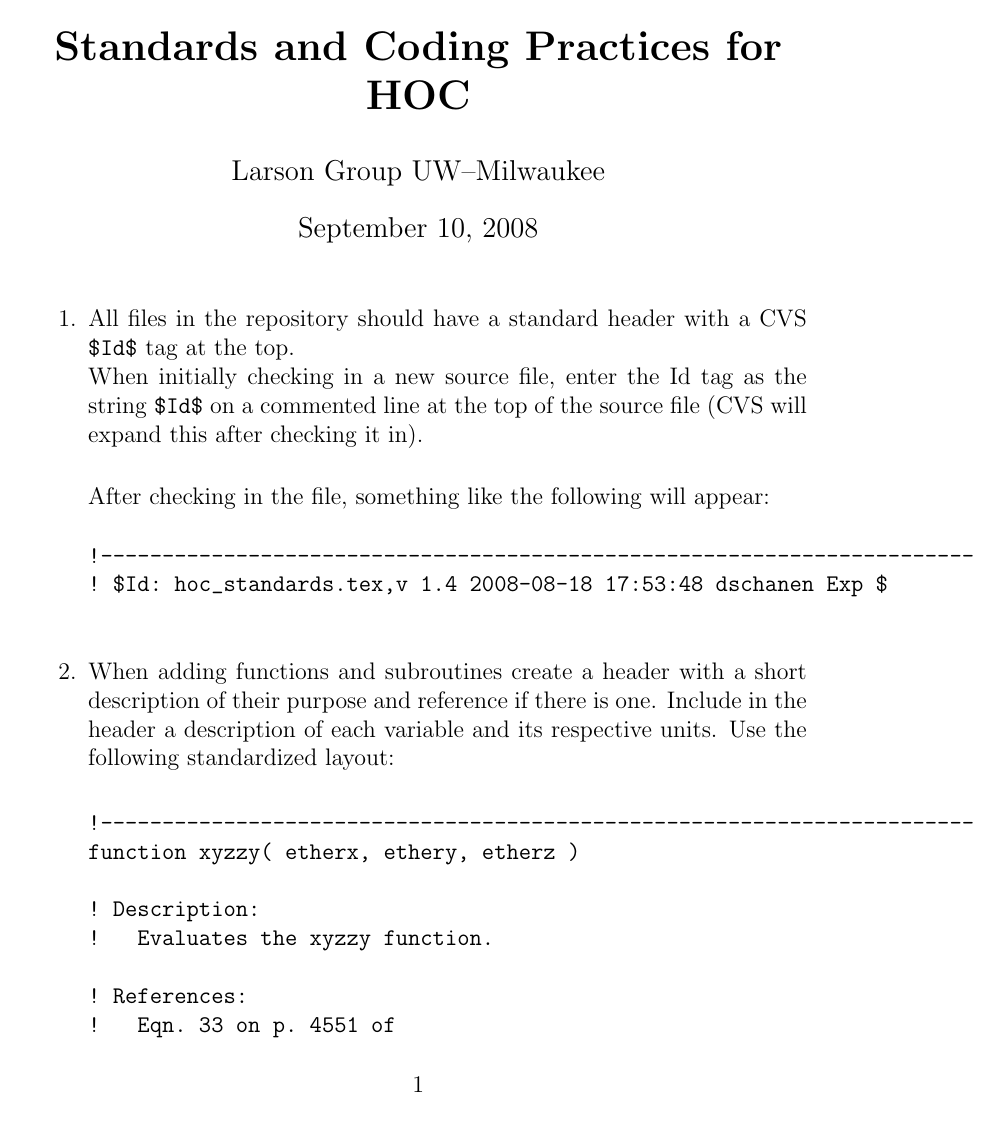
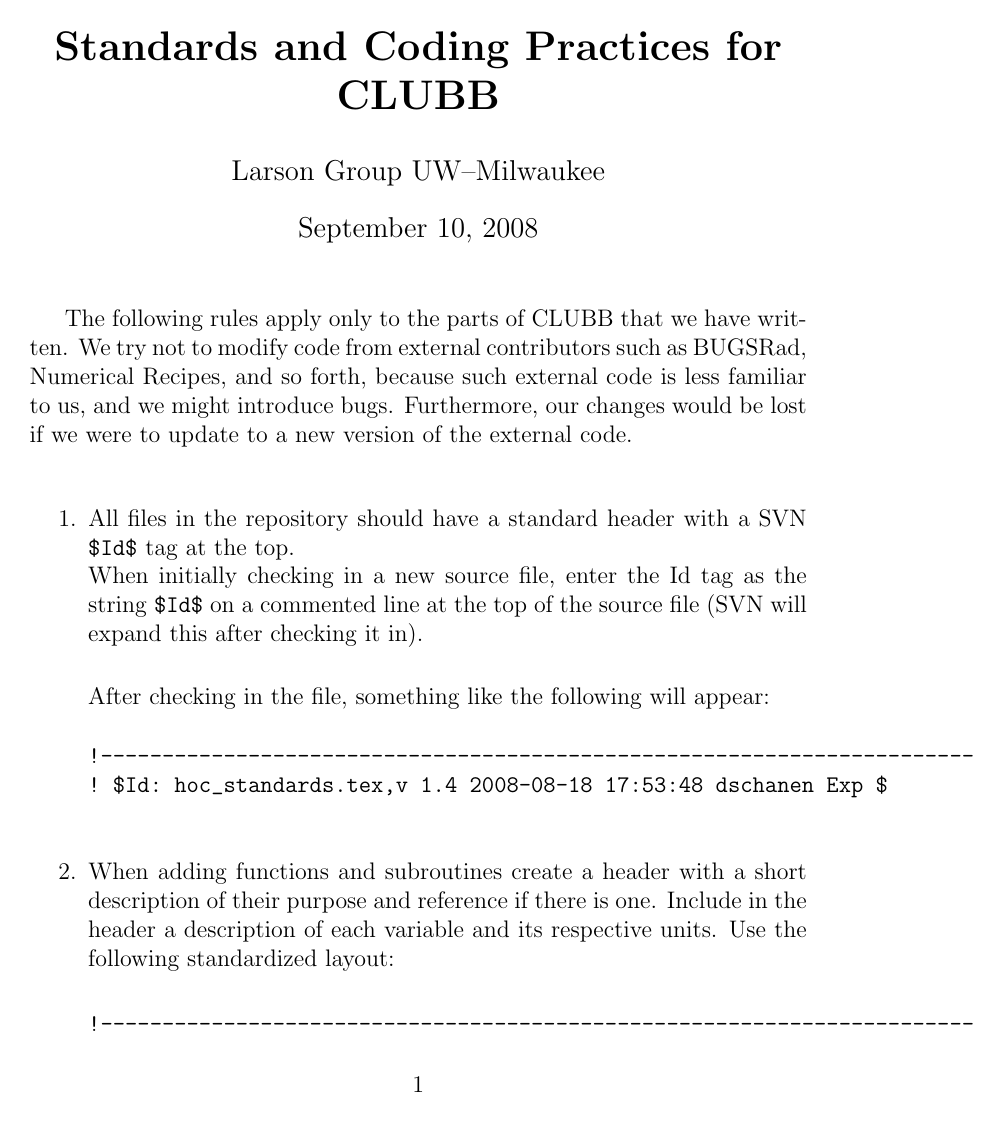
Before and after one commit to larson-group/clubb_release, a LaTeX document (doc/hoc_standards.tex): page 1 of 14. Compiled offline with pdfLaTeX.

Commit message:
I noted at the top of the file that we modify only our code, not that of external collaborators. I changed "HOC" to "CLUBB" and "CVS" to "SVN".
git-svn-id: file:///usr/local/src/svnroot/clubb_repos/hoc_v2.2_tuner/trunk@2895 f1ce5500-ea2b-45e0-a110-28dffb978352

Former-commit-id: 5bcb501570a17da4dda8ffc63d168013301e616a

```diff
--- a/doc/hoc_standards.tex
+++ b/doc/hoc_standards.tex
@@ -15,19 +15,28 @@
 
 \begin{document}
 
-\title{\textbf{Standards and Coding Practices for HOC}}
+\title{\textbf{Standards and Coding Practices for CLUBB}}
 \author{Larson Group UW--Milwaukee}
 
 \maketitle
 
+
+The following rules apply only to the parts of CLUBB that we have written.  We try not to modify
+code from external contributors such as BUGSRad,
+Numerical Recipes, and so forth, because such external code is
+less familiar to us, and we might introduce bugs.  Furthermore, our changes would be lost if
+we were to update to a new version of the external code.
+\newline
+
+
 %\flushleft
 \begin{enumerate}
-\item All files in the repository should have a standard header with a CVS
+\item All files in the repository should have a standard header with a SVN
 \texttt{\$Id\$} tag at the top.
 \newline
 When initially checking in a new source file, enter the Id tag as
 the string \texttt{\$Id\$} on a commented line at the top of the source file
- (CVS will expand this after checking it in).
+ (SVN will expand this after checking it in).
 
 \bigskip
 
```
Also changed, not shown: doc/hoc_standards.tex (22 more changed lines).
